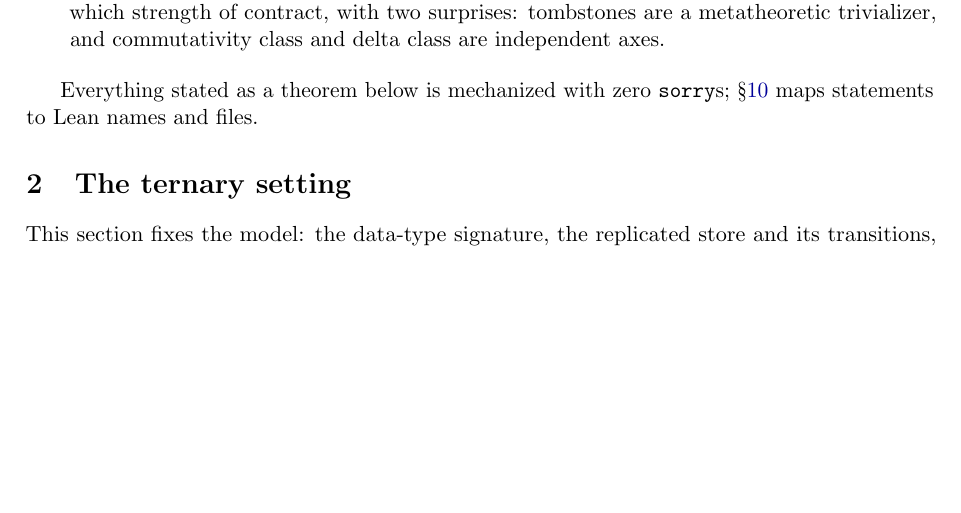
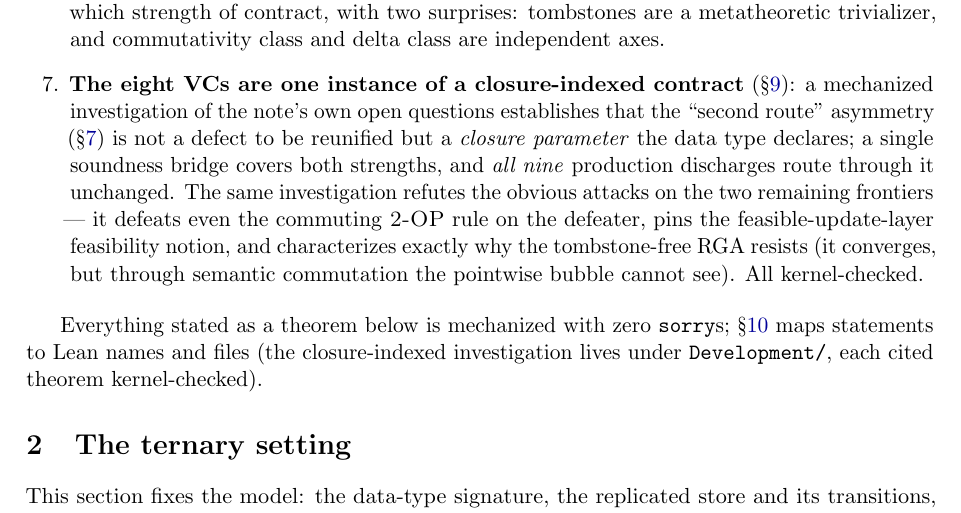
Before and after one commit to fplaunchpad/sal, a LaTeX paper (docs/metatheory-note/mrdt-metatheory-note.tex): part of page 3 of 15, cut so that both start at the same text, the shorter picture padded with empty space. Compiled offline with pdfLaTeX.

Commit message:
docs(note): intro contribution 6 — the closure-indexed contract and the investigation
The biggest result of the mechanized investigation (the closure-indexed
contract subsuming all nine discharges, the 2-OP defeater refutation, the
pinned feasibility notion, the RGA characterization) lived only in the open
questions. Add it as a sixth contribution so the front matter reflects the
complete arc, and note the Development/ artifacts in the closing line.

```diff
--- a/docs/metatheory-note/mrdt-metatheory-note.tex
+++ b/docs/metatheory-note/mrdt-metatheory-note.tex
@@ -174,10 +174,24 @@ consumes a small, contextual VC surface. Its contributions:
   \emph{class map} of which data types need which strength of contract,
   with two surprises: tombstones are a metatheoretic trivializer, and
   commutativity class and delta class are independent axes.
+\item \textbf{The eight VCs are one instance of a closure-indexed
+  contract} (\S\ref{sec:open}): a mechanized investigation of the note's
+  own open questions establishes that the ``second route'' asymmetry
+  (\S\ref{sec:adequacy}) is not a defect to be reunified but a
+  \emph{closure parameter} the data type declares; a single soundness
+  bridge covers both strengths, and \emph{all nine} production discharges
+  route through it unchanged. The same investigation refutes the obvious
+  attacks on the two remaining frontiers --- it defeats even the commuting
+  \textsc{2-OP} rule on the defeater, pins the feasible-update-layer
+  feasibility notion, and characterizes exactly why the tombstone-free RGA
+  resists (it converges, but through semantic commutation the pointwise
+  bubble cannot see). All kernel-checked.
 \end{enumerate}
 
 Everything stated as a theorem below is mechanized with zero
-\lean{sorry}s; \S\ref{sec:mech} maps statements to Lean names and files.
+\lean{sorry}s; \S\ref{sec:mech} maps statements to Lean names and files
+(the closure-indexed investigation lives under \lean{Development/}, each
+cited theorem kernel-checked).
 
 \section{The ternary setting}
 \label{sec:setting}
```
Also changed, not shown: docs/metatheory-note/mrdt-metatheory-note.pdf.
